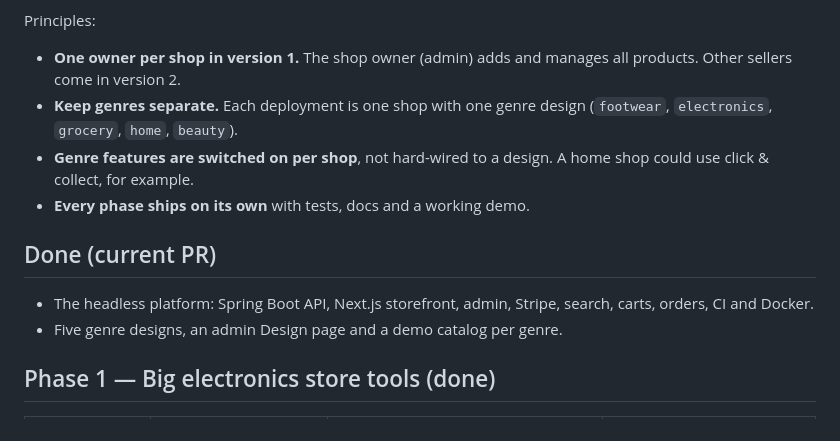
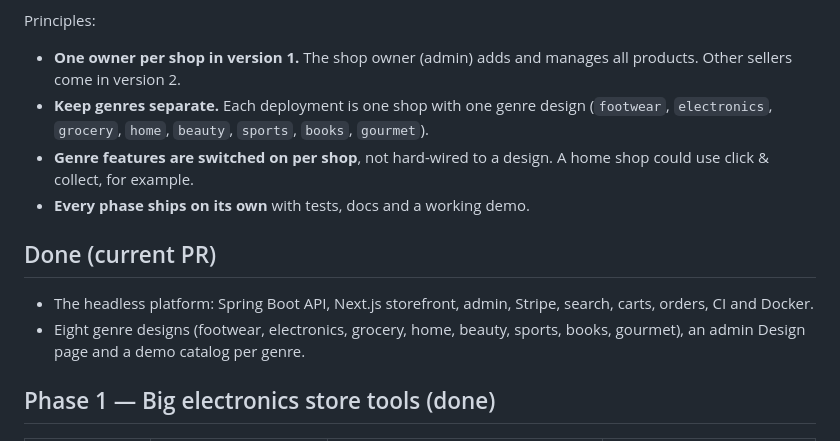
Before and after one commit to SawGamer/Shop, a Markdown page: docs/roadmap.md, the part around the change. Rendered like a GitHub page.

```diff
--- a/docs/roadmap.md
+++ b/docs/roadmap.md
@@ -8,7 +8,7 @@ Principles:
 - **One owner per shop in version 1.** The shop owner (admin) adds and manages all products. Other sellers
   come in version 2.
 - **Keep genres separate.** Each deployment is one shop with one genre design (`footwear`, `electronics`,
-  `grocery`, `home`, `beauty`).
+  `grocery`, `home`, `beauty`, `sports`, `books`, `gourmet`).
 - **Genre features are switched on per shop**, not hard-wired to a design. A home shop could use click &
   collect, for example.
 - **Every phase ships on its own** with tests, docs and a working demo.
@@ -16,7 +16,7 @@ Principles:
 ## Done (current PR)
 
 - The headless platform: Spring Boot API, Next.js storefront, admin, Stripe, search, carts, orders, CI and Docker.
-- Five genre designs, an admin Design page and a demo catalog per genre.
+- Eight genre designs (footwear, electronics, grocery, home, beauty, sports, books, gourmet), an admin Design page and a demo catalog per genre.
 
 ## Phase 1 — Big electronics store tools (done)
 
```
Also changed, not shown: README.md (+11 -4 lines), docs/images/admin-design.jpg, docs/images/design-books.jpg (added), docs/images/design-gourmet.jpg (added), docs/images/design-sports.jpg (added), 4 other files.
